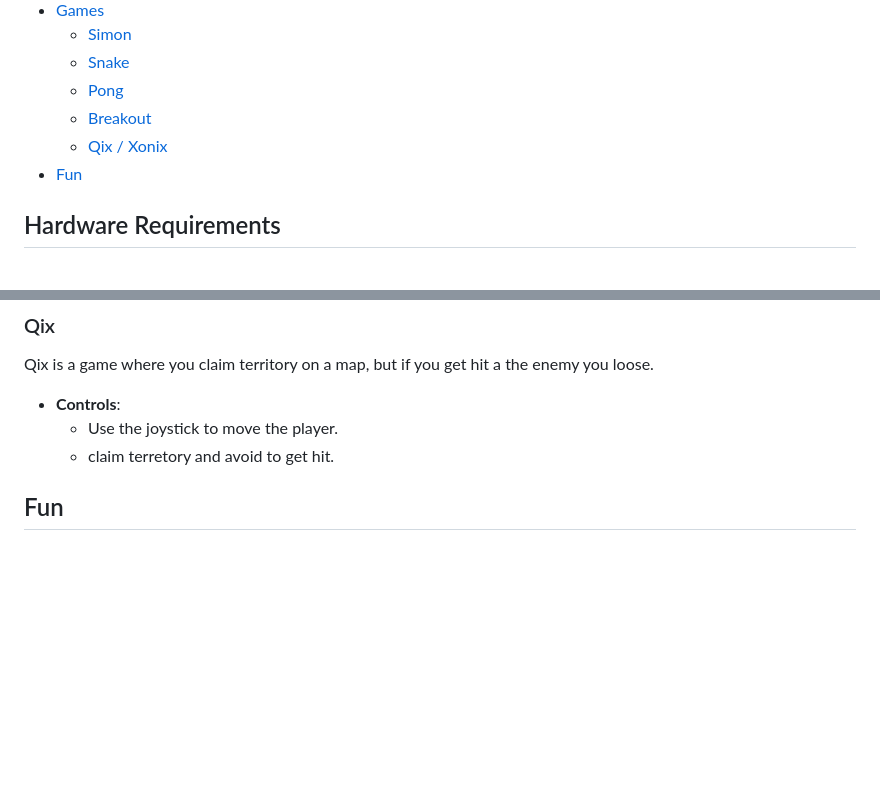
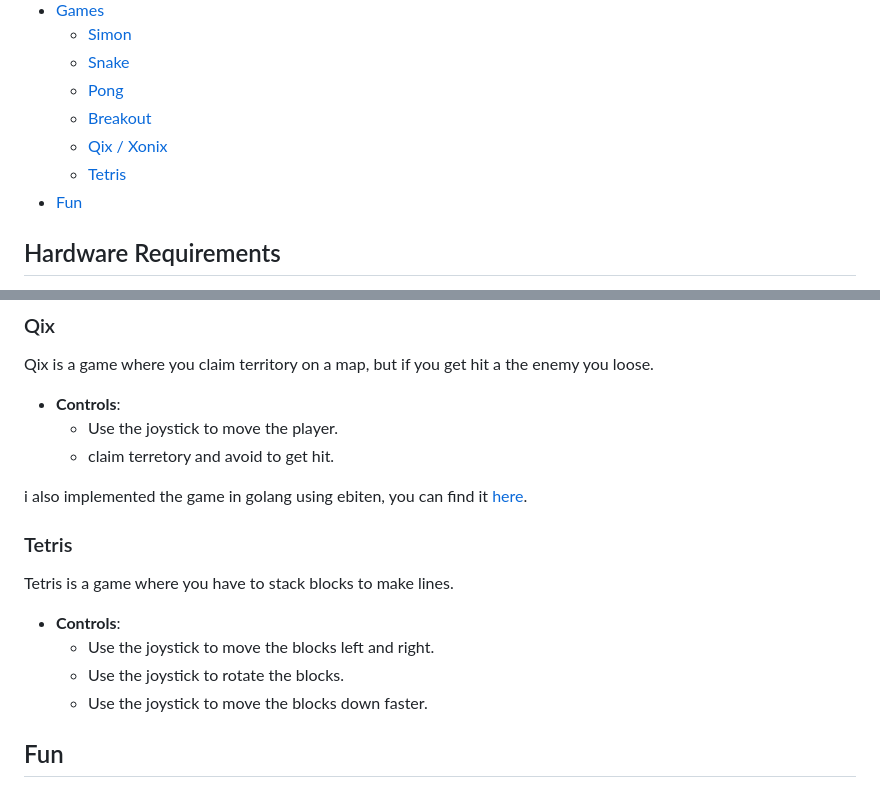
Before and after one commit to SimonWaldherr/DIY-Arcade-Machine, a Markdown page: README.md, 2 parts joined by grey strips. Drawn GitHub-style; blank space fills up the shorter version.

```diff
--- a/README.md
+++ b/README.md
@@ -18,6 +18,7 @@ Welcome to the DIY-Arcade-Machine project! This project is a fun and interactive
   - [Pong](#pong)
   - [Breakout](#breakout)
   - [Qix / Xonix](#qix)
+  - [Tetris](#tetris)
 - [Fun](#fun)
 
 ## Hardware Requirements
@@ -109,6 +110,17 @@ Qix is a game where you claim territory on a map, but if you get hit a the enemy
   - Use the joystick to move the player.
   - claim terretory and avoid to get hit.
 
+i also implemented the game in golang using ebiten, you can find it [here](https://github.com/SimonWaldherr/golang-examples/blob/master/non-std-lib/ebiten-qix.go).
+
+### Tetris
+
+Tetris is a game where you have to stack blocks to make lines.
+
+- **Controls**:
+  - Use the joystick to move the blocks left and right.
+  - Use the joystick to rotate the blocks.
+  - Use the joystick to move the blocks down faster.
+
 ## Fun
 
 Enjoy building and playing on your very own DIY-Arcade-Machine! If you have any questions or need further assistance, feel free to reach out.
```
